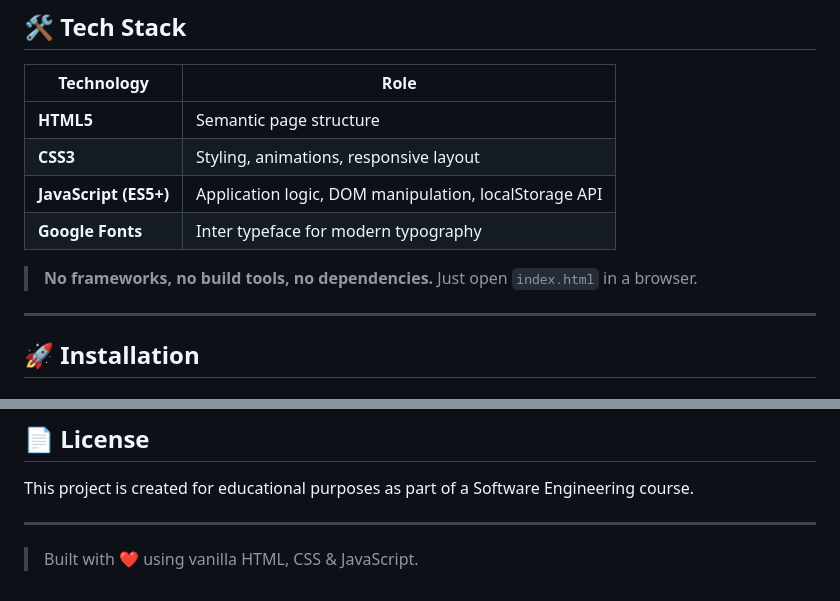
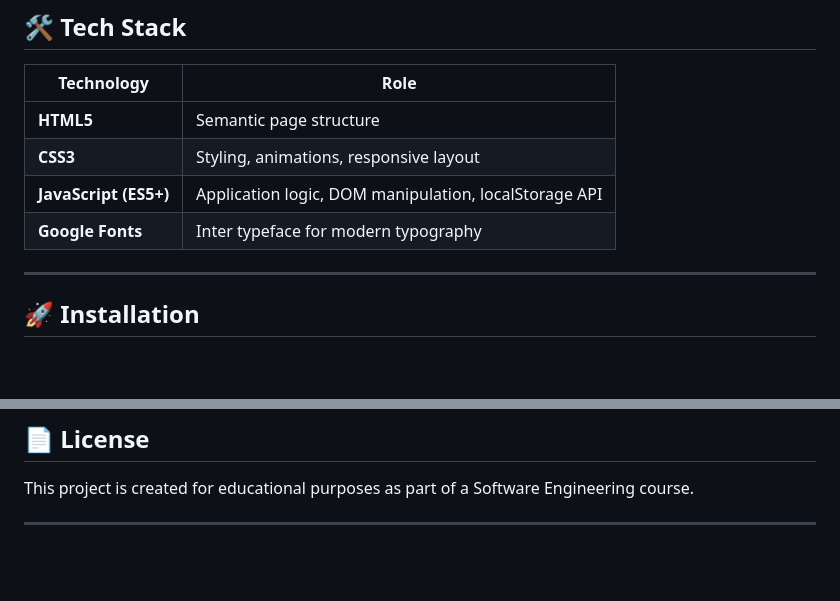
Before and after one commit to Blueberry-Peach/task-tracker-app, a Markdown page: README.md, 2 parts joined by grey strips. Drawn GitHub-style; blank space fills up the shorter version.

```diff
--- a/README.md
+++ b/README.md
@@ -27,8 +27,6 @@ A simple, beginner-friendly task management application built with **vanilla HTM
 | **CSS3** | Styling, animations, responsive layout |
 | **JavaScript (ES5+)** | Application logic, DOM manipulation, localStorage API |
 | **Google Fonts** | Inter typeface for modern typography |
-
-> **No frameworks, no build tools, no dependencies.** Just open `index.html` in a browser.
 
 ---
 
@@ -181,5 +179,3 @@ Use the [Conventional Commits](https://www.conventionalcommits.org/) format:
 This project is created for educational purposes as part of a Software Engineering course.
 
 ---
-
-> Built with ❤️ using vanilla HTML, CSS & JavaScript.
```
